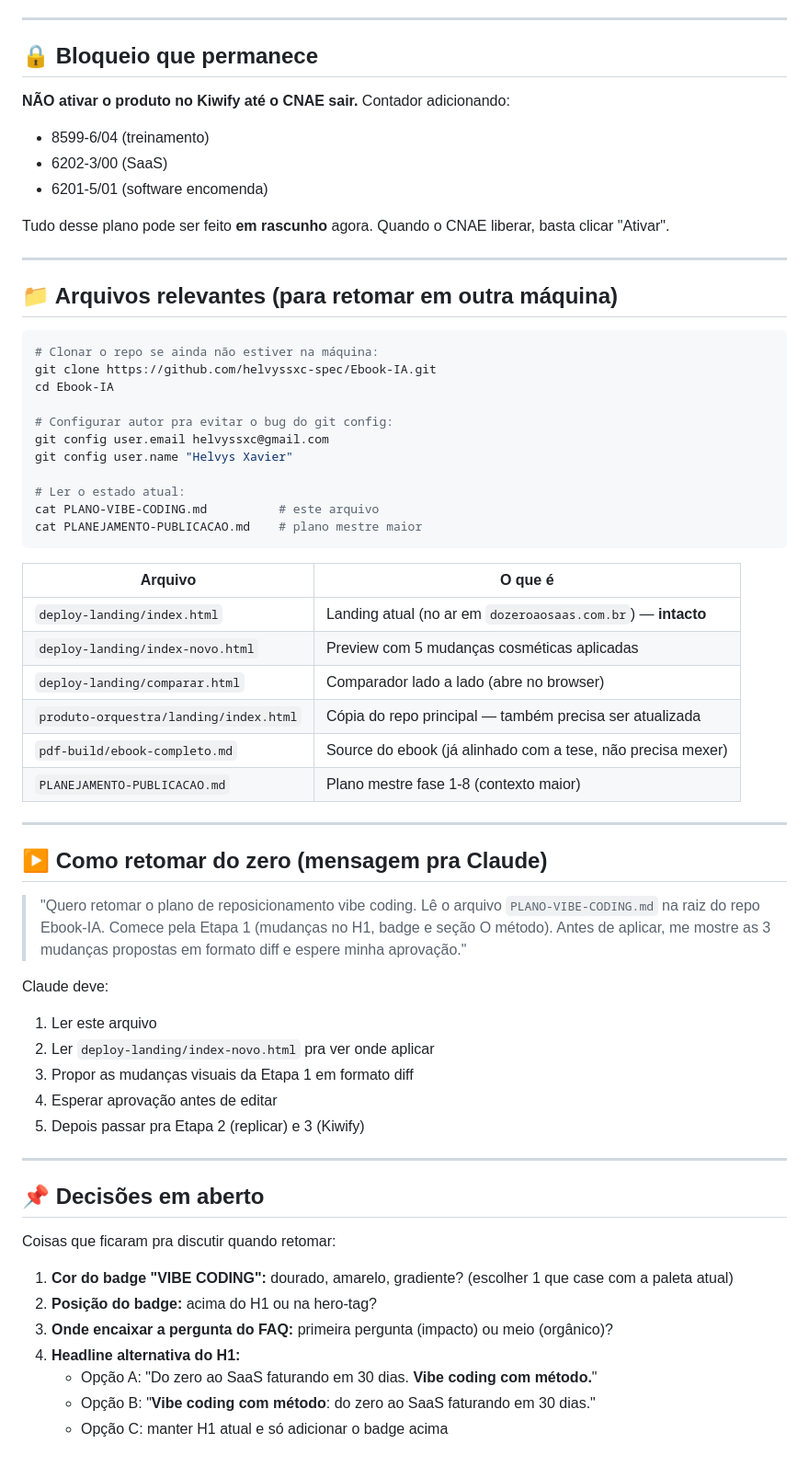
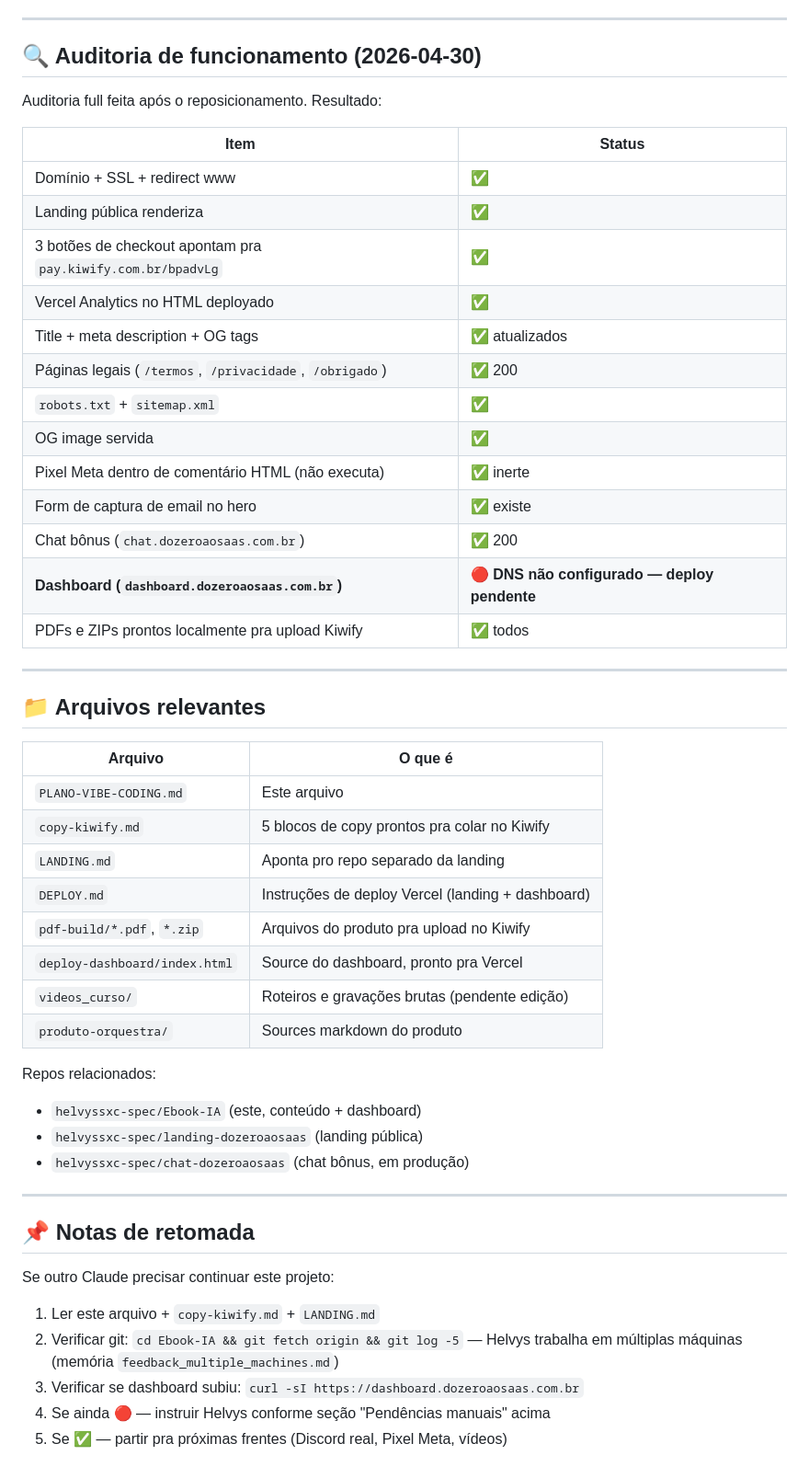
Before and after one commit to helvyssxc-spec/Ebook-IA, a Markdown page: PLANO-VIBE-CODING.md, the part around one of its changes. Shown at 92% size. Rendered like a GitHub page.

````diff
--- a/PLANO-VIBE-CODING.md
+++ b/PLANO-VIBE-CODING.md
@@ -134,65 +116,54 @@ Antes de abrir o painel Kiwify, pedir pra Claude gerar um arquivo `copy-kiwify.m
 
 ---
 
-## 🔒 Bloqueio que permanece
+## 🔍 Auditoria de funcionamento (2026-04-30)
 
-**NÃO ativar o produto no Kiwify até o CNAE sair.** Contador adicionando:
-- 8599-6/04 (treinamento)
-- 6202-3/00 (SaaS)
-- 6201-5/01 (software encomenda)
+Auditoria full feita após o reposicionamento. Resultado:
 
-Tudo desse plano pode ser feito **em rascunho** agora. Quando o CNAE liberar, basta clicar "Ativar".
+| Item | Status |
+|---|---|
+| Domínio + SSL + redirect www | ✅ |
+| Landing pública renderiza | ✅ |
+| 3 botões de checkout apontam pra `pay.kiwify.com.br/bpadvLg` | ✅ |
+| Vercel Analytics no HTML deployado | ✅ |
+| Title + meta description + OG tags | ✅ atualizados |
+| Páginas legais (`/termos`, `/privacidade`, `/obrigado`) | ✅ 200 |
+| `robots.txt` + `sitemap.xml` | ✅ |
+| OG image servida | ✅ |
+| Pixel Meta dentro de comentário HTML (não executa) | ✅ inerte |
+| Form de captura de email no hero | ✅ existe |
+| Chat bônus (`chat.dozeroaosaas.com.br`) | ✅ 200 |
+| **Dashboard (`dashboard.dozeroaosaas.com.br`)** | 🔴 **DNS não configurado — deploy pendente** |
+| PDFs e ZIPs prontos localmente pra upload Kiwify | ✅ todos |
 
 ---
 
-## 📁 Arquivos relevantes (para retomar em outra máquina)
-
-```bash
-# Clonar o repo se ainda não estiver na máquina:
-git clone https://github.com/helvyssxc-spec/Ebook-IA.git
-cd Ebook-IA
-
-# Configurar autor pra evitar o bug do git config:
-git config user.email helvyssxc@gmail.com
-git config user.name "Helvys Xavier"
-
-# Ler o estado atual:
-cat PLANO-VIBE-CODING.md          # este arquivo
-cat PLANEJAMENTO-PUBLICACAO.md    # plano mestre maior
-```
+## 📁 Arquivos relevantes
 
 | Arquivo | O que é |
 |---|---|
-| `deploy-landing/index.html` | Landing atual (no ar em `dozeroaosaas.com.br`) — **intacto** |
-| `deploy-landing/index-novo.html` | Preview com 5 mudanças cosméticas aplicadas |
-| `deploy-landing/comparar.html` | Comparador lado a lado (abre no browser) |
-| `produto-orquestra/landing/index.html` | Cópia do repo principal — também precisa ser atualizada |
-| `pdf-build/ebook-completo.md` | Source do ebook (já alinhado com a tese, não precisa mexer) |
-| `PLANEJAMENTO-PUBLICACAO.md` | Plano mestre fase 1-8 (contexto maior) |
+| `PLANO-VIBE-CODING.md` | Este arquivo |
+| `copy-kiwify.md` | 5 blocos de copy prontos pra colar no Kiwify |
+| `LANDING.md` | Aponta pro repo separado da landing |
+| `DEPLOY.md` | Instruções de deploy Vercel (landing + dashboard) |
+| `pdf-build/*.pdf`, `*.zip` | Arquivos do produto pra upload no Kiwify |
+| `deploy-dashboard/index.html` | Source do dashboard, pronto pra Vercel |
+| `videos_curso/` | Roteiros e gravações brutas (pendente edição) |
+| `produto-orquestra/` | Sources markdown do produto |
+
+Repos relacionados:
+- `helvyssxc-spec/Ebook-IA` (este, conteúdo + dashboard)
+- `helvyssxc-spec/landing-dozeroaosaas` (landing pública)
+- `helvyssxc-spec/chat-dozeroaosaas` (chat bônus, em produção)
 
 ---
 
-## ▶️ Como retomar do zero (mensagem pra Claude)
+## 📌 Notas de retomada
 
-> "Quero retomar o plano de reposicionamento vibe coding. Lê o arquivo `PLANO-VIBE-CODING.md` na raiz do repo Ebook-IA. Comece pela Etapa 1 (mudanças no H1, badge e seção O método). Antes de aplicar, me mostre as 3 mudanças propostas em formato diff e espere minha aprovação."
+Se outro Claude precisar continuar este projeto:
 
-Claude deve:
-1. Ler este arquivo
-2. Ler `deploy-landing/index-novo.html` pra ver onde aplicar
-3. Propor as mudanças visuais da Etapa 1 em formato diff
-4. Esperar aprovação antes de editar
-5. Depois passar pra Etapa 2 (replicar) e 3 (Kiwify)
-
----
-
-## 📌 Decisões em aberto
-
-Coisas que ficaram pra discutir quando retomar:
-
-1. **Cor do badge "VIBE CODING":** dourado, amarelo, gradiente? (escolher 1 que case com a paleta atual)
-2. **Posição do badge:** acima do H1 ou na hero-tag?
-3. **Onde encaixar a pergunta do FAQ:** primeira pergunta (impacto) ou meio (orgânico)?
-4. **Headline alternativa do H1:**
-   - Opção A: "Do zero ao SaaS faturando em 30 dias. **Vibe coding com método.**"
-   - Opção B: "**Vibe coding com método**: do zero ao SaaS faturando em 30 dias."
-   - Opção C: manter H1 atual e só adicionar o badge acima
+1. Ler este arquivo + `copy-kiwify.md` + `LANDING.md`
+2. Verificar git: `cd Ebook-IA && git fetch origin && git log -5` — Helvys trabalha em múltiplas máquinas (memória `feedback_multiple_machines.md`)
+3. Verificar se dashboard subiu: `curl -sI https://dashboard.dozeroaosaas.com.br`
+4. Se ainda 🔴 — instruir Helvys conforme seção "Pendências manuais" acima
+5. Se ✅ — partir pra próximas frentes (Discord real, Pixel Meta, vídeos)
````
Also changed, not shown: other parts of PLANO-VIBE-CODING.md (+80 -98 lines).
